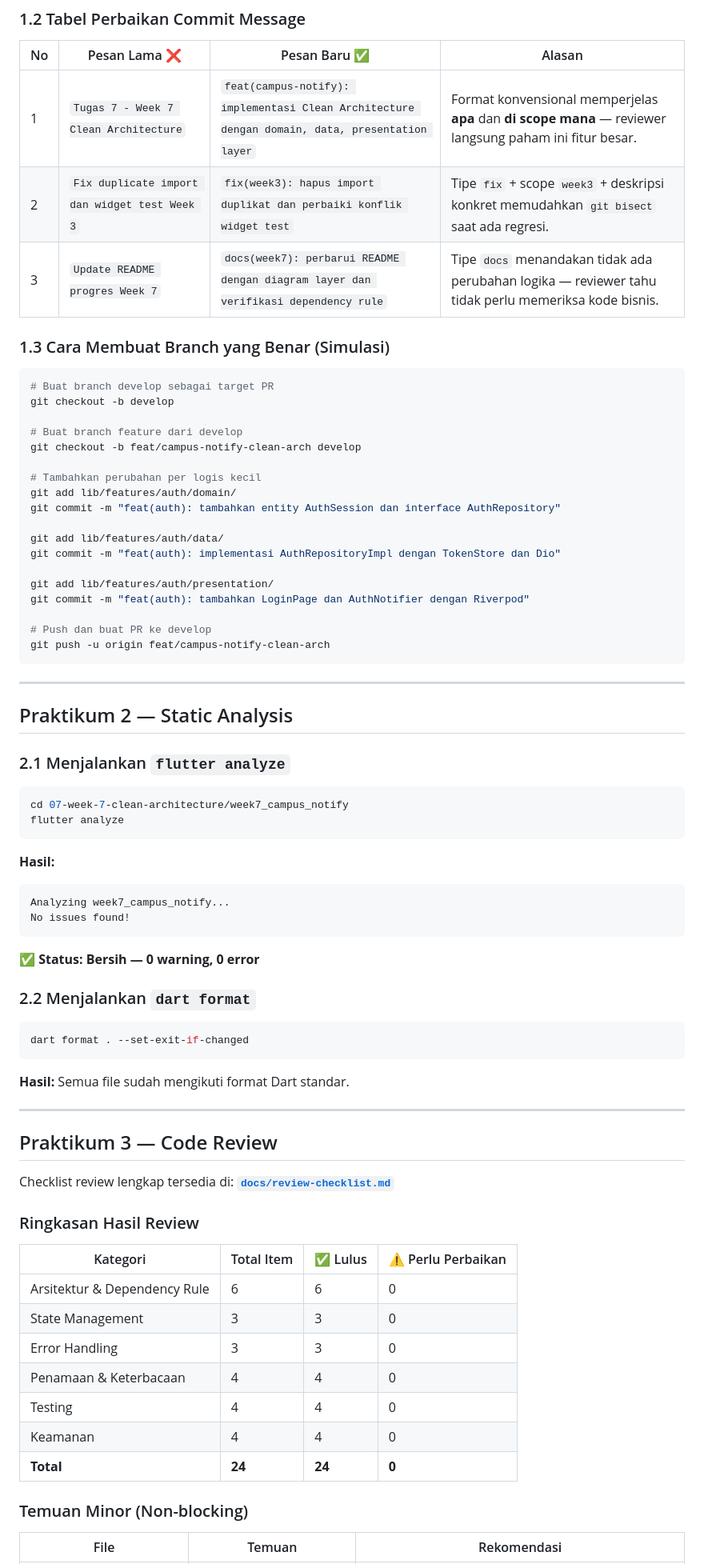
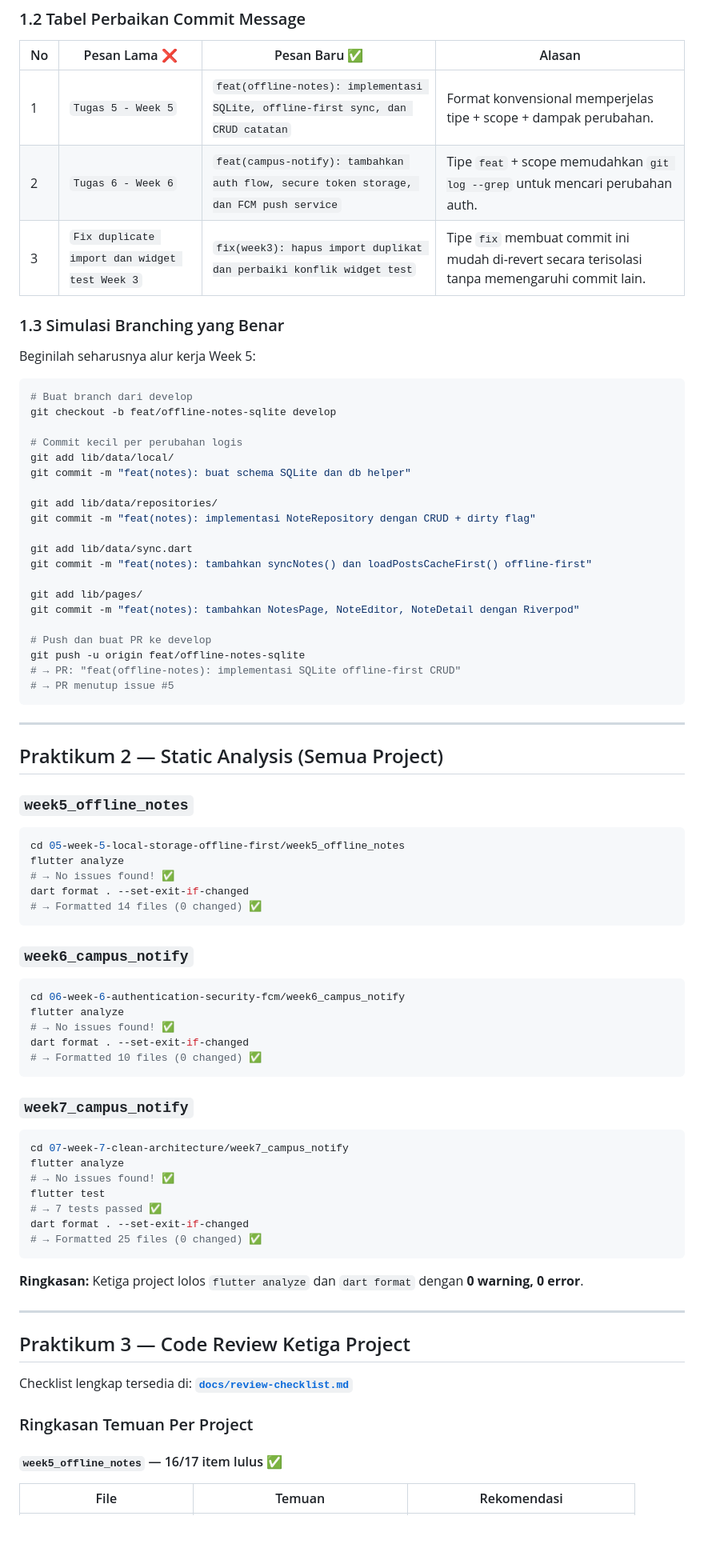
Before and after one commit to Xyrfo/244107020063-mobile-course, a Markdown page: 08-week-8-mid-project-review/README.md, the part around one of its changes. Shown at 80% size. GitHub-like rendering; blank space fills up the shorter version.

Commit message:
docs(week8): perbarui README dan review-checklist agar mencakup review Week 5-7

````diff
--- a/08-week-8-mid-project-review/README.md
+++ b/08-week-8-mid-project-review/README.md
@@ -82,80 +59,84 @@ bc40d1d Initial commit
 
 | No | Pesan Lama ❌ | Pesan Baru ✅ | Alasan |
 |----|--------------|--------------|--------|
-| 1 | `Tugas 7 - Week 7 Clean Architecture` | `feat(campus-notify): implementasi Clean Architecture dengan domain, data, presentation layer` | Format konvensional memperjelas **apa** dan **di scope mana** — reviewer langsung paham ini fitur besar. |
-| 2 | `Fix duplicate import dan widget test Week 3` | `fix(week3): hapus import duplikat dan perbaiki konflik widget test` | Tipe `fix` + scope `week3` + deskripsi konkret memudahkan `git bisect` saat ada regresi. |
-| 3 | `Update README progres Week 7` | `docs(week7): perbarui README dengan diagram layer dan verifikasi dependency rule` | Tipe `docs` menandakan tidak ada perubahan logika — reviewer tahu tidak perlu memeriksa kode bisnis. |
+| 1 | `Tugas 5 - Week 5` | `feat(offline-notes): implementasi SQLite, offline-first sync, dan CRUD catatan` | Format konvensional memperjelas tipe + scope + dampak perubahan. |
+| 2 | `Tugas 6 - Week 6` | `feat(campus-notify): tambahkan auth flow, secure token storage, dan FCM push service` | Tipe `feat` + scope memudahkan `git log --grep` untuk mencari perubahan auth. |
+| 3 | `Fix duplicate import dan widget test Week 3` | `fix(week3): hapus import duplikat dan perbaiki konflik widget test` | Tipe `fix` membuat commit ini mudah di-revert secara terisolasi tanpa memengaruhi commit lain. |
 
-### 1.3 Cara Membuat Branch yang Benar (Simulasi)
+### 1.3 Simulasi Branching yang Benar
+
+Beginilah seharusnya alur kerja Week 5:
 
 ```bash
-# Buat branch develop sebagai target PR
-git checkout -b develop
+# Buat branch dari develop
+git checkout -b feat/offline-notes-sqlite develop
 
-# Buat branch feature dari develop
-git checkout -b feat/campus-notify-clean-arch develop
+# Commit kecil per perubahan logis
+git add lib/data/local/
+git commit -m "feat(notes): buat schema SQLite dan db helper"
 
-# Tambahkan perubahan per logis kecil
-git add lib/features/auth/domain/
-git commit -m "feat(auth): tambahkan entity AuthSession dan interface AuthRepository"
+git add lib/data/repositories/
+git commit -m "feat(notes): implementasi NoteRepository dengan CRUD + dirty flag"
 
-git add lib/features/auth/data/
-git commit -m "feat(auth): implementasi AuthRepositoryImpl dengan TokenStore dan Dio"
+git add lib/data/sync.dart
+git commit -m "feat(notes): tambahkan syncNotes() dan loadPostsCacheFirst() offline-first"
 
-git add lib/features/auth/presentation/
-git commit -m "feat(auth): tambahkan LoginPage dan AuthNotifier dengan Riverpod"
+git add lib/pages/
+git commit -m "feat(notes): tambahkan NotesPage, NoteEditor, NoteDetail dengan Riverpod"
 
 # Push dan buat PR ke develop
-git push -u origin feat/campus-notify-clean-arch
+git push -u origin feat/offline-notes-sqlite
+# → PR: "feat(offline-notes): implementasi SQLite offline-first CRUD"
+# → PR menutup issue #5
 ```
 
 ---
 
-## Praktikum 2 — Static Analysis
+## Praktikum 2 — Static Analysis (Semua Project)
 
-### 2.1 Menjalankan `flutter analyze`
+### `week5_offline_notes`
+
+```bash
+cd 05-week-5-local-storage-offline-first/week5_offline_notes
+flutter analyze
+# → No issues found! ✅
+dart format . --set-exit-if-changed
+# → Formatted 14 files (0 changed) ✅
+```
+
+### `week6_campus_notify`
+
+```bash
+cd 06-week-6-authentication-security-fcm/week6_campus_notify
+flutter analyze
+# → No issues found! ✅
+dart format . --set-exit-if-changed
+# → Formatted 10 files (0 changed) ✅
+```
+
+### `week7_campus_notify`
 
 ```bash
 cd 07-week-7-clean-architecture/week7_campus_notify
 flutter analyze
+# → No issues found! ✅
+flutter test
+# → 7 tests passed ✅
+dart format . --set-exit-if-changed
+# → Formatted 25 files (0 changed) ✅
 ```
 
-**Hasil:**
-
-```
-Analyzing week7_campus_notify...
-No issues found!
-```
-
-✅ **Status: Bersih — 0 warning, 0 error**
-
-### 2.2 Menjalankan `dart format`
-
-```bash
-dart format . --set-exit-if-changed
-```
-
-**Hasil:** Semua file sudah mengikuti format Dart standar.
+**Ringkasan:** Ketiga project lolos `flutter analyze` dan `dart format` dengan **0 warning, 0 error**.
 
 ---
 
-## Praktikum 3 — Code Review
+## Praktikum 3 — Code Review Ketiga Project
 
-Checklist review lengkap tersedia di: **[`docs/review-checklist.md`](docs/review-checklist.md)**
+Checklist lengkap tersedia di: **[`docs/review-checklist.md`](docs/review-checklist.md)**
 
-### Ringkasan Hasil Review
+### Ringkasan Temuan Per Project
 
-| Kategori | Total Item | ✅ Lulus | ⚠️ Perlu Perbaikan |
-|----------|-----------|---------|-----------------|
-| Arsitektur & Dependency Rule | 6 | 6 | 0 |
-| State Management | 3 | 3 | 0 |
-| Error Handling | 3 | 3 | 0 |
-| Penamaan & Keterbacaan | 4 | 4 | 0 |
-| Testing | 4 | 4 | 0 |
-| Keamanan | 4 | 4 | 0 |
-| **Total** | **24** | **24** | **0** |
-
-### Temuan Minor (Non-blocking)
+#### `week5_offline_notes` — 16/17 item lulus ✅
 
 | File | Temuan | Rekomendasi |
 |------|--------|-------------|
````
Also changed, not shown: other parts of 08-week-8-mid-project-review/README.md (+145 -115 lines), 08-week-8-mid-project-review/docs/review-checklist.md (+255 -122 lines).
